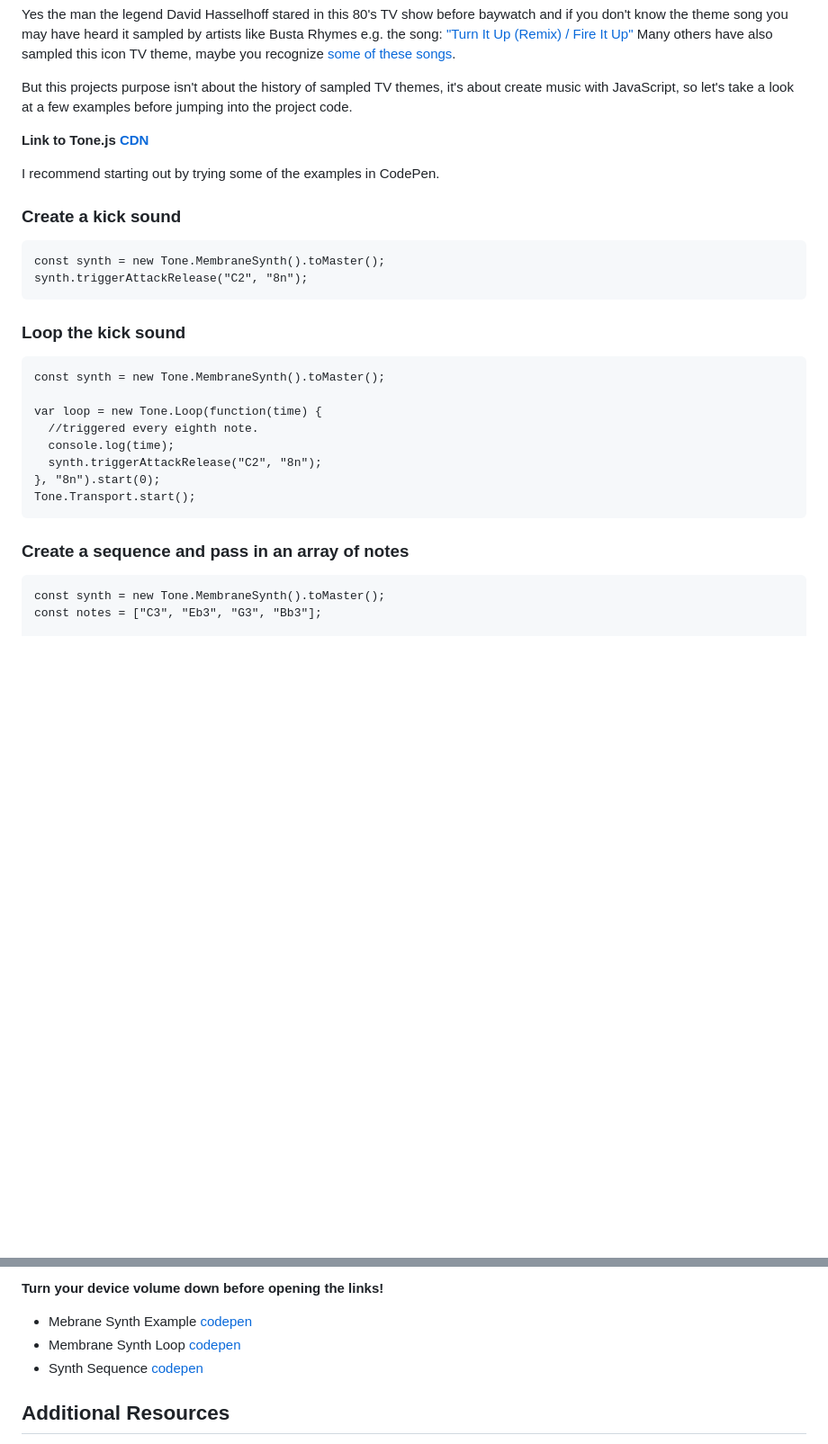
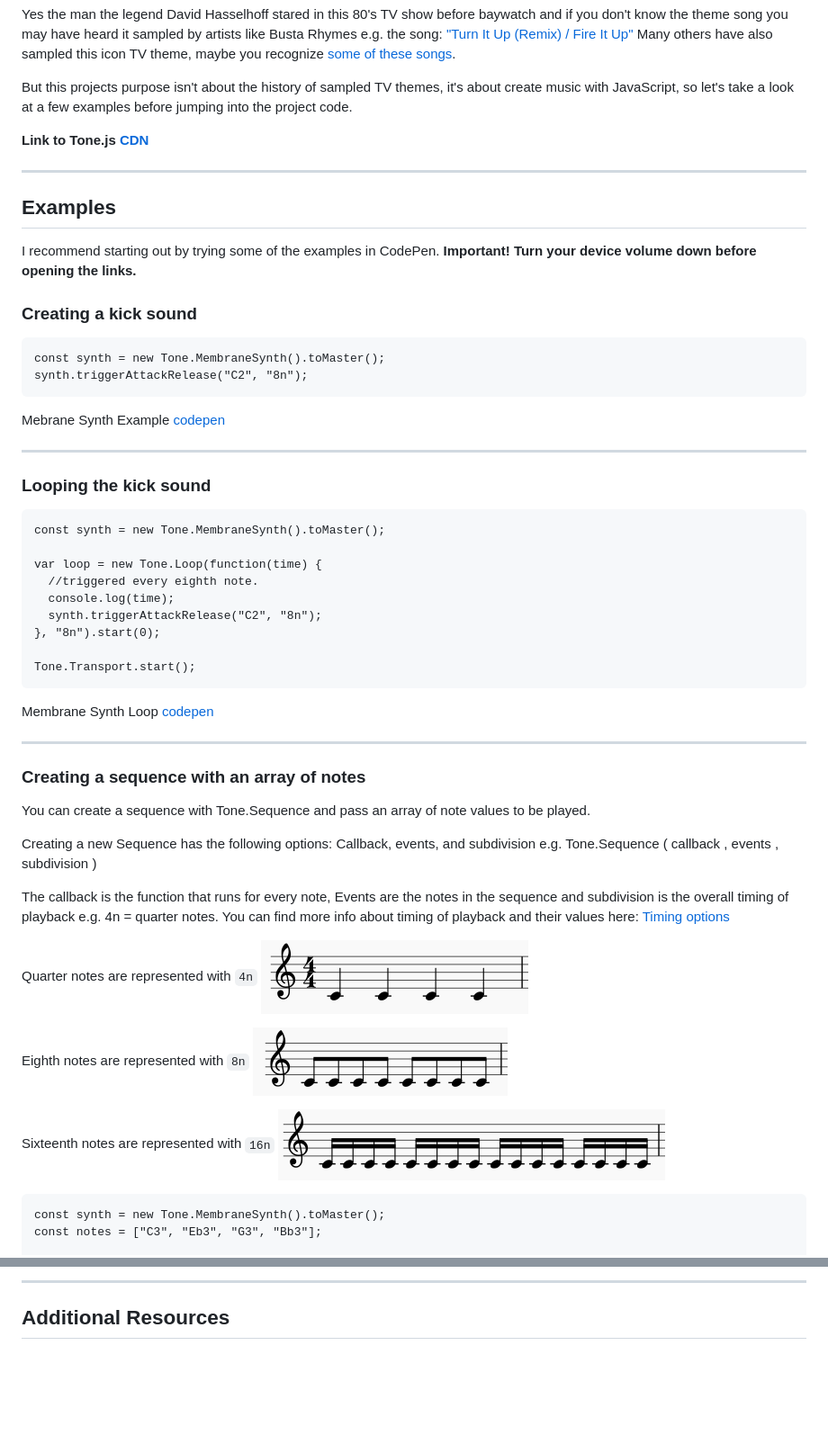
Before and after one commit to resonantdoghouse/tone.js-starter, a Markdown page: README.md, 2 parts joined by grey strips. Shown: that part at 90% size. GitHub-like rendering; pictures changed too: img/notation-eighthnotes.png (added), img/notation-quarternotes.png (added), img/notation-sixteenthnotes.png (added); blank space fills up the shorter version.

Commit message:
Add notation images and update readme examples

````diff
--- a/README.md
+++ b/README.md
@@ -28,15 +30,24 @@ But this projects purpose isn't about the history of sampled TV themes, it's abo
 
 **Link to Tone.js [CDN](https://cdnjs.cloudflare.com/ajax/libs/tone/13.0.1/Tone.min.js)**
 
+---
+
+## Examples
+
 I recommend starting out by trying some of the examples in CodePen.
+**Important! Turn your device volume down before opening the links.**
 
-### Create a kick sound
+### Creating a kick sound
 ```
 const synth = new Tone.MembraneSynth().toMaster();
 synth.triggerAttackRelease("C2", "8n");
 ```
 
-### Loop the kick sound
+Mebrane Synth Example [codepen](https://codepen.io/Onomicon/pen/MqOGEO?editors=1010)
+
+---
+
+### Looping the kick sound
 
 ```
 const synth = new Tone.MembraneSynth().toMaster();
@@ -46,10 +57,32 @@ var loop = new Tone.Loop(function(time) {
   console.log(time);
   synth.triggerAttackRelease("C2", "8n");
 }, "8n").start(0);
+
 Tone.Transport.start();
 ```
 
-### Create a sequence and pass in an array of notes
+Membrane Synth Loop [codepen](https://codepen.io/Onomicon/pen/rZYvdK)
+
+---
+
+### Creating a sequence with an array of notes
+
+You can create a sequence with Tone.Sequence and pass an array of note values to be played.
+
+Creating a new Sequence has the following options: Callback, events, and subdivision e.g.
+Tone.Sequence ( callback , events , subdivision )
+
+The callback is the function that runs for every note, Events are the notes in the sequence and subdivision is the overall timing of playback e.g. 4n = quarter notes. You can find more info about timing of playback and their values here: [Timing options](https://github.com/Tonejs/Tone.js/wiki/Time)
+
+Quarter notes are represented with `4n`
+![Notation Quarter Notes](./img/notation-quarternotes.png)
+
+Eighth notes are represented with `8n`
+![Notation Eighth Notes](./img/notation-eighthnotes.png)
+
+Sixteenth notes are represented with `16n`
+![Notation Sixteenth Notes](./img/notation-sixteenthnotes.png)
+
 ```
 const synth = new Tone.MembraneSynth().toMaster();
 const notes = ["C3", "Eb3", "G3", "Bb3"];
@@ -70,9 +103,6 @@ Tone.Transport.start();
 
-**Turn your device volume down before opening the links!**
+---
 
-- Mebrane Synth Example [codepen](https://codepen.io/Onomicon/pen/MqOGEO?editors=1010)
-- Membrane Synth Loop [codepen](https://codepen.io/Onomicon/pen/rZYvdK)
-- Synth Sequence [codepen](https://codepen.io/Onomicon/pen/dqZKbP?editors=0010)
 
 ## Additional Resources
 - [Tone.js Presets](http://tonejs.github.io/Presets/)
````
Also changed, not shown: other parts of README.md (+3 -1 lines).
